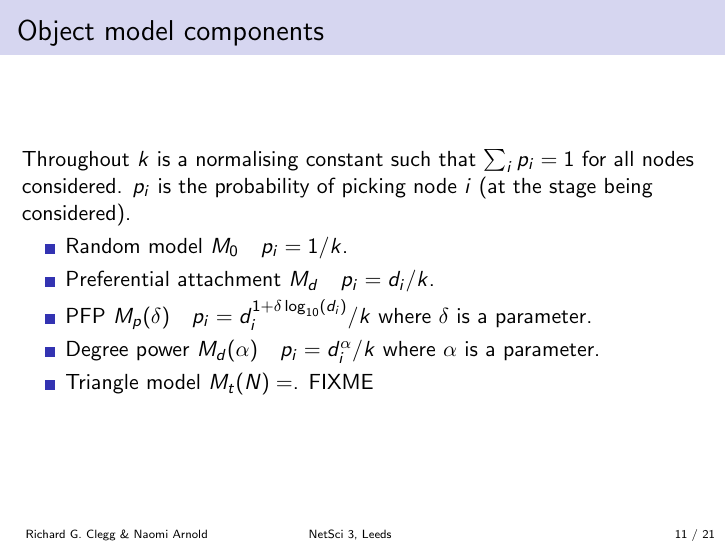
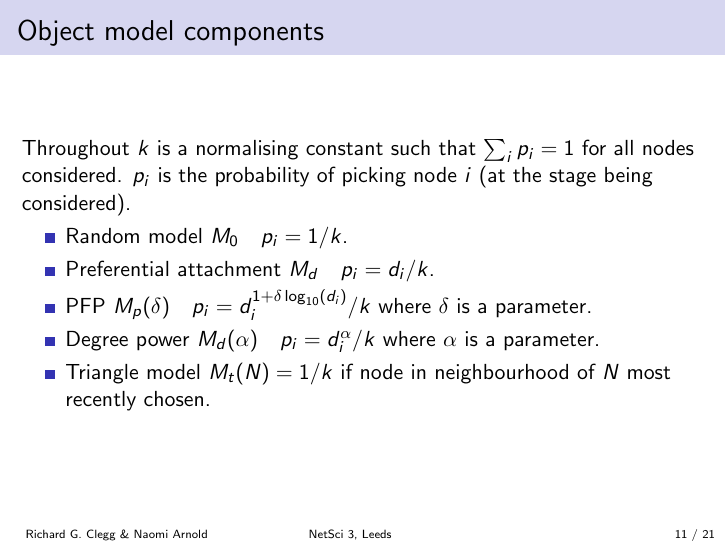
Before and after one commit to richardclegg/feta_leeds, LaTeX slides (feta_leeds.tex): page 11 of 21. Compiled offline with pdfLaTeX.

Commit message:
Added triangle definiution

```diff
--- a/feta_leeds.tex
+++ b/feta_leeds.tex
@@ -329,7 +329,7 @@ $i$ (at the stage being considered).
 \item Preferential attachment $M_d \quad p_i = d_i /k$.
 \item PFP $M_p(\delta) \quad p_i = d_i^{1+\delta \log_{10} (d_i)}/k$  where $\delta$ is a parameter.
 \item Degree power $M_d(\alpha) \quad p_i = d_i^{\alpha}/k$ where $\alpha$ is a parameter.
-\item Triangle model $M_t(N) = $.  FIXME
+\item Triangle model $M_t(N) = 1/k$ if node in neighbourhood of $N$ most recently chosen.
 \end{itemize}
 }
 
```
